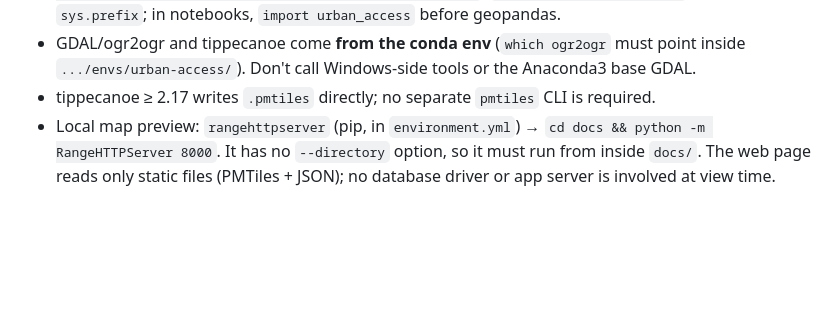
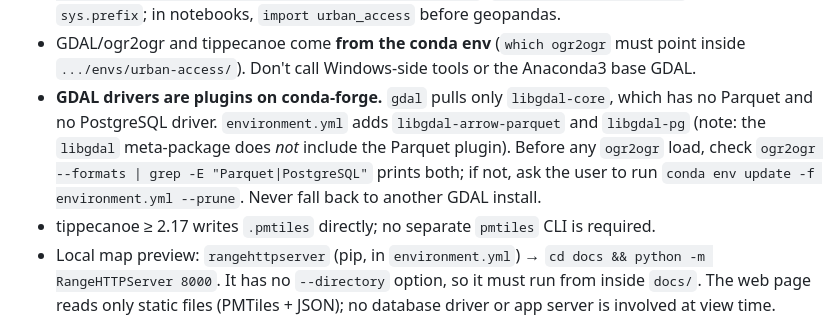
Before and after one commit to xoffvsg/urban-accessibility, a Markdown page: CLAUDE.md, the part around the change. Drawn GitHub-style; blank space fills up the shorter version.

```diff
--- a/CLAUDE.md
+++ b/CLAUDE.md
@@ -76,6 +76,11 @@ python -m ipykernel install --user --name urban-access
   from `sys.prefix`; in notebooks, `import urban_access` before geopandas.
 - GDAL/ogr2ogr and tippecanoe come **from the conda env** (`which ogr2ogr` must point inside
   `.../envs/urban-access/`). Don't call Windows-side tools or the Anaconda3 base GDAL.
+- **GDAL drivers are plugins on conda-forge.** `gdal` pulls only `libgdal-core`, which has no Parquet and
+  no PostgreSQL driver. `environment.yml` adds `libgdal-arrow-parquet` and `libgdal-pg` (note: the
+  `libgdal` meta-package does *not* include the Parquet plugin). Before any `ogr2ogr` load, check
+  `ogr2ogr --formats | grep -E "Parquet|PostgreSQL"` prints both; if not, ask the user to run
+  `conda env update -f environment.yml --prune`. Never fall back to another GDAL install.
 - tippecanoe ≥ 2.17 writes `.pmtiles` directly; no separate `pmtiles` CLI is required.
 - Local map preview: `rangehttpserver` (pip, in `environment.yml`) → `cd docs && python -m RangeHTTPServer 8000`.
   It has no `--directory` option, so it must run from inside `docs/`. The web page reads only static files
```
Also changed, not shown: README.md (+3 -1 lines), SETUP.md (+14 -0 lines).
